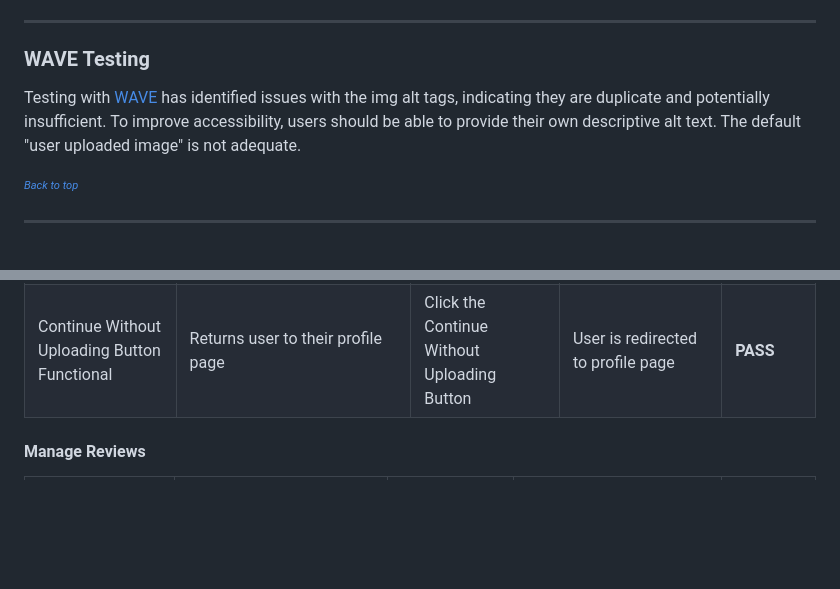
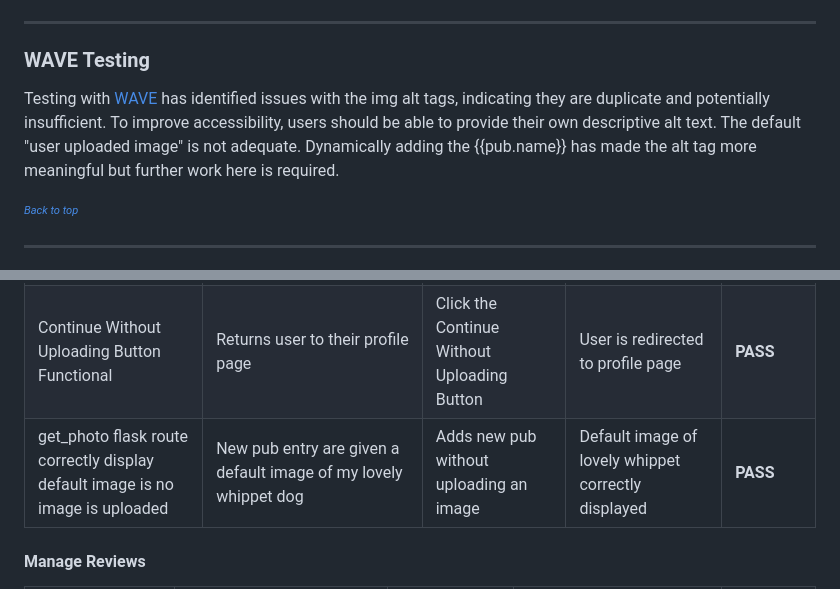
Before and after one commit to amegeddon/Paws-and-Pints, a Markdown page: TESTING.md, 2 parts joined by grey strips. Rendered like a GitHub page; blank space fills up the shorter version.

Commit message:
Adds more content to feature testing

```diff
--- a/TESTING.md
+++ b/TESTING.md
@@ -193,7 +193,7 @@ The Lighthouse tool in Chrome Developer Tools has been used to test performance,
 
 ### WAVE Testing
 
-Testing with [WAVE](https://wave.webaim.org) has identified issues with the img alt tags, indicating they are duplicate and potentially insufficient. To improve accessibility, users should be able to provide their own descriptive alt text. The default "user uploaded image" is not adequate.
+Testing with [WAVE](https://wave.webaim.org) has identified issues with the img alt tags, indicating they are duplicate and potentially insufficient. To improve accessibility, users should be able to provide their own descriptive alt text. The default "user uploaded image" is not adequate. Dynamically adding the {{pub.name}} has made the alt tag more meaningful but further work here is required.
 
 
 <sup><sub>[*Back to top*](#contents)</sup></sub>
@@ -323,6 +323,7 @@ Log in | Flash message indicates success and redirects to profile | Enter correc
 | Submit Button Functional | Displays upload photo page | Click the Submit Button | Upload photo page is correctly displayed | __PASS__ |
 | Upload Button Functional | Returns user to their profile with a flash message | Uploads photo | Flash message appears and user is redirected to profile | __PASS__ |
 | Continue Without Uploading Button Functional | Returns user to their profile page | Click the Continue Without Uploading Button | User is redirected to profile page | __PASS__ |
+| get_photo flask route correctly display default image is no image is uploaded | New pub entry are given a default image of my lovely whippet dog | Adds new pub without uploading an image | Default image of lovely whippet correctly displayed | __PASS__ |
 
 
 #### Manage Reviews
```
